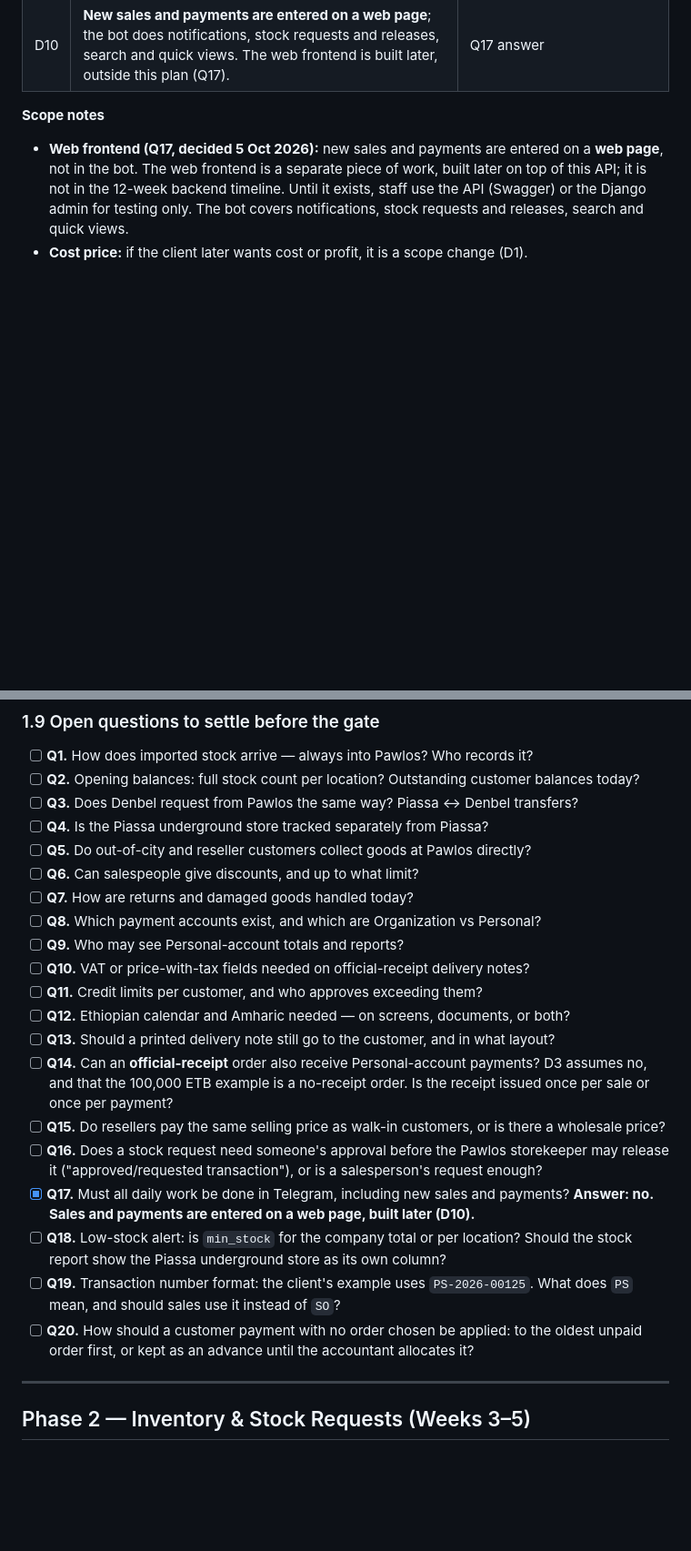
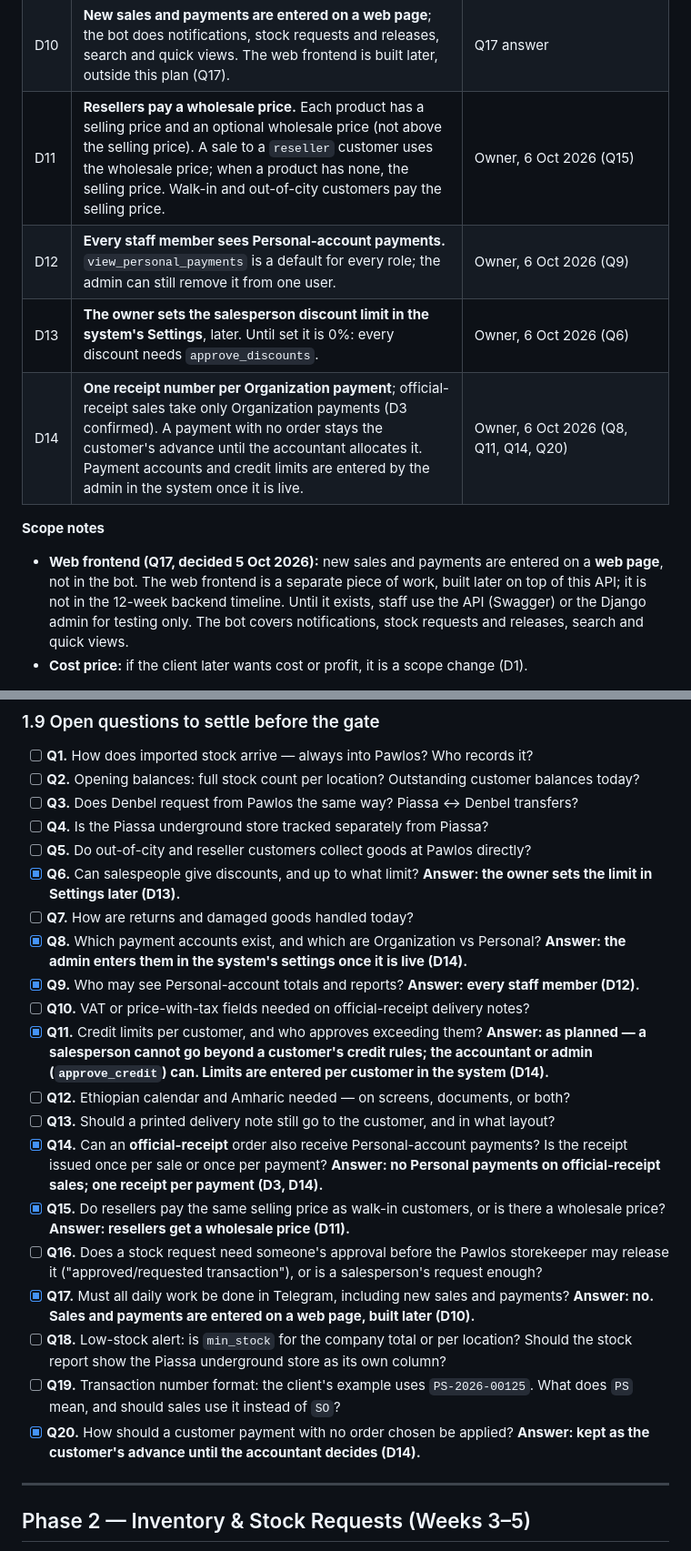
Before and after one commit to natidebe/Furniture-ERP, a Markdown page: BUILD_PHASES.md, 2 parts joined by grey strips. Shown at 91% size. Drawn GitHub-style; blank space fills up the shorter version.

Commit message:
docs: record the owner's answers to Q6, Q8, Q9, Q11, Q14, Q15, Q20
Co-Authored-By: Claude Opus 5.5 <noreply@anthropic.com>

```diff
--- a/BUILD_PHASES.md
+++ b/BUILD_PHASES.md
@@ -26,6 +26,10 @@ How to use this file:
 | D8 | **No company delivery.** Goods leave either to a branch (transfer) or to the customer at pickup. | "Out-of-City Orders" |
 | D9 | **Salespeople see only their own sales and orders.** | Salesperson "View their own sales" |
 | D10 | **New sales and payments are entered on a web page**; the bot does notifications, stock requests and releases, search and quick views. The web frontend is built later, outside this plan (Q17). | Q17 answer |
+| D11 | **Resellers pay a wholesale price.** Each product has a selling price and an optional wholesale price (not above the selling price). A sale to a `reseller` customer uses the wholesale price; when a product has none, the selling price. Walk-in and out-of-city customers pay the selling price. | Owner, 6 Oct 2026 (Q15) |
+| D12 | **Every staff member sees Personal-account payments.** `view_personal_payments` is a default for every role; the admin can still remove it from one user. | Owner, 6 Oct 2026 (Q9) |
+| D13 | **The owner sets the salesperson discount limit in the system's Settings**, later. Until set it is 0%: every discount needs `approve_discounts`. | Owner, 6 Oct 2026 (Q6) |
+| D14 | **One receipt number per Organization payment**; official-receipt sales take only Organization payments (D3 confirmed). A payment with no order stays the customer's advance until the accountant allocates it. Payment accounts and credit limits are entered by the admin in the system once it is live. | Owner, 6 Oct 2026 (Q8, Q11, Q14, Q20) |
 
 **Scope notes**
 - **Web frontend (Q17, decided 5 Oct 2026):** new sales and payments are entered on a **web page**, not in the bot. The web frontend is a separate piece of work, built later on top of this API; it is not in the 12-week backend timeline. Until it exists, staff use the API (Swagger) or the Django admin for testing only. The bot covers notifications, stock requests and releases, search and quick views.
@@ -319,21 +324,21 @@ def change_price(*, product: Product, new_price: Decimal, user, reason: str = ""
 - [ ] **Q3.** Does Denbel request from Pawlos the same way? Piassa ↔ Denbel transfers?
 - [ ] **Q4.** Is the Piassa underground store tracked separately from Piassa?
 - [ ] **Q5.** Do out-of-city and reseller customers collect goods at Pawlos directly?
-- [ ] **Q6.** Can salespeople give discounts, and up to what limit?
+- [x] **Q6.** Can salespeople give discounts, and up to what limit? **Answer: the owner sets the limit in Settings later (D13).**
 - [ ] **Q7.** How are returns and damaged goods handled today?
-- [ ] **Q8.** Which payment accounts exist, and which are Organization vs Personal?
-- [ ] **Q9.** Who may see Personal-account totals and reports?
+- [x] **Q8.** Which payment accounts exist, and which are Organization vs Personal? **Answer: the admin enters them in the system's settings once it is live (D14).**
+- [x] **Q9.** Who may see Personal-account totals and reports? **Answer: every staff member (D12).**
 - [ ] **Q10.** VAT or price-with-tax fields needed on official-receipt delivery notes?
-- [ ] **Q11.** Credit limits per customer, and who approves exceeding them?
+- [x] **Q11.** Credit limits per customer, and who approves exceeding them? **Answer: as planned — a salesperson cannot go beyond a customer's credit rules; the accountant or admin (`approve_credit`) can. Limits are entered per customer in the system (D14).**
 - [ ] **Q12.** Ethiopian calendar and Amharic needed — on screens, documents, or both?
 - [ ] **Q13.** Should a printed delivery note still go to the customer, and in what layout?
-- [ ] **Q14.** Can an **official-receipt** order also receive Personal-account payments? D3 assumes no, and that the 100,000 ETB example is a no-receipt order. Is the receipt issued once per sale or once per payment?
-- [ ] **Q15.** Do resellers pay the same selling price as walk-in customers, or is there a wholesale price?
+- [x] **Q14.** Can an **official-receipt** order also receive Personal-account payments? Is the receipt issued once per sale or once per payment? **Answer: no Personal payments on official-receipt sales; one receipt per payment (D3, D14).**
+- [x] **Q15.** Do resellers pay the same selling price as walk-in customers, or is there a wholesale price? **Answer: resellers get a wholesale price (D11).**
 - [ ] **Q16.** Does a stock request need someone's approval before the Pawlos storekeeper may release it ("approved/requested transaction"), or is a salesperson's request enough?
 - [x] **Q17.** Must all daily work be done in Telegram, including new sales and payments? **Answer: no. Sales and payments are entered on a web page, built later (D10).**
 - [ ] **Q18.** Low-stock alert: is `min_stock` for the company total or per location? Should the stock report show the Piassa underground store as its own column?
 - [ ] **Q19.** Transaction number format: the client's example uses `PS-2026-00125`. What does `PS` mean, and should sales use it instead of `SO`?
-- [ ] **Q20.** How should a customer payment with no order chosen be applied: to the oldest unpaid order first, or kept as an advance until the accountant allocates it?
+- [x] **Q20.** How should a customer payment with no order chosen be applied? **Answer: kept as the customer's advance until the accountant decides (D14).**
 
 ---
 
```
Also changed, not shown: other parts of BUILD_PHASES.md (+12 -10 lines), UI_PAGES.md (+23 -20 lines).
